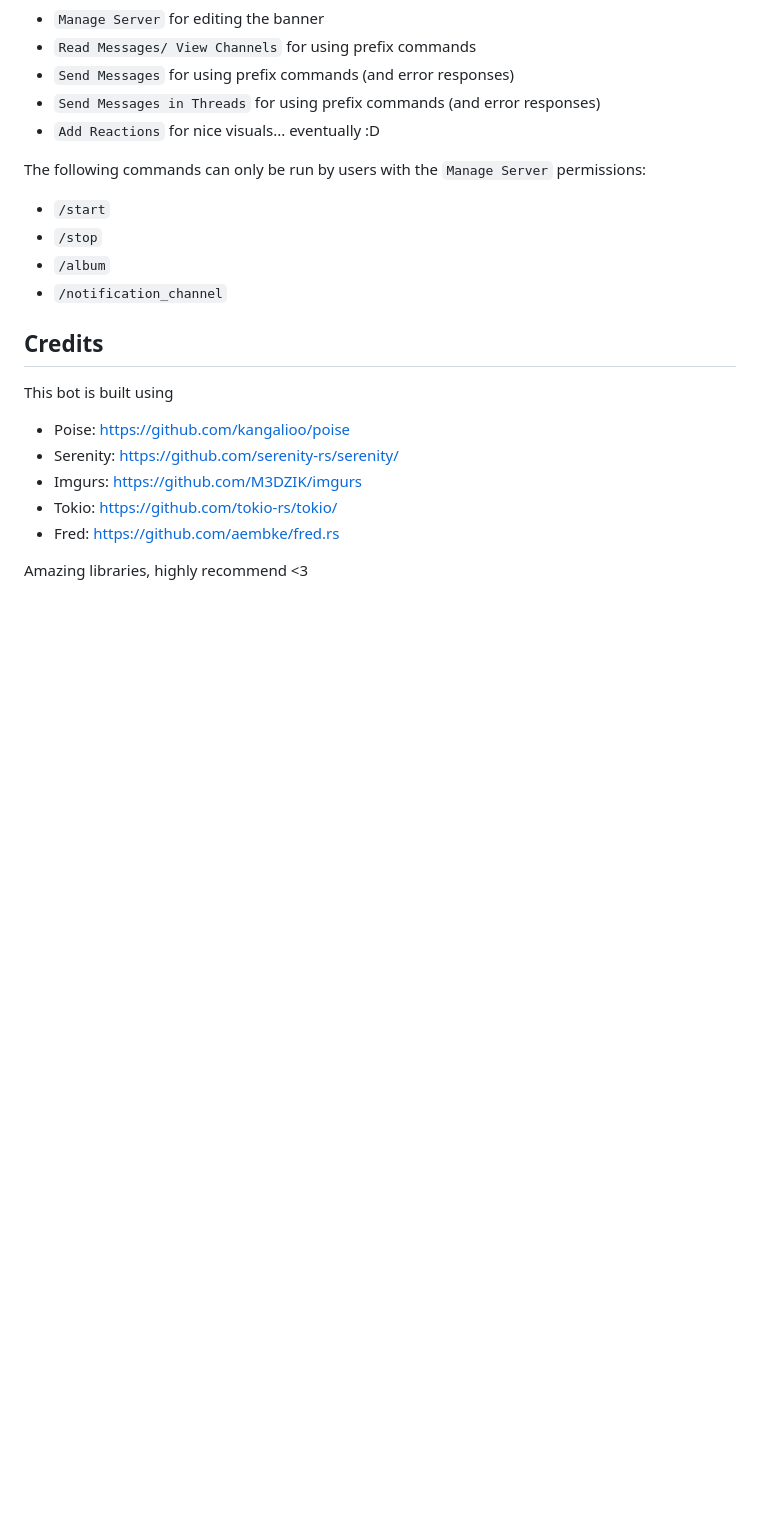
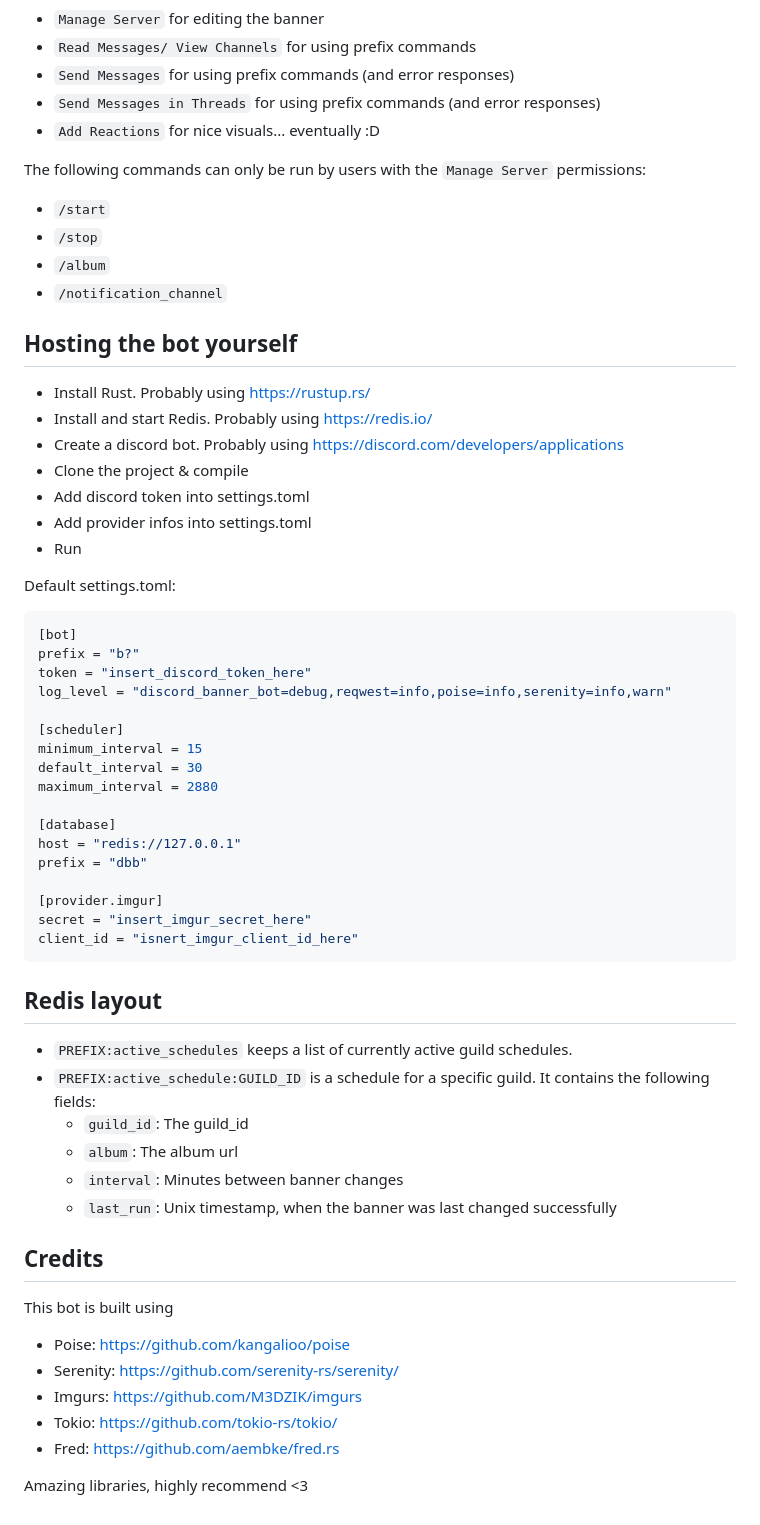
Before and after one commit to NotNorom/discord-banner-bot, a Markdown page: README.md, the part around the change. GitHub-like rendering; blank space fills up the shorter version.

Commit message:
Add basic instructions for hosting the bot yourself.
Note: They might be Incomplete.
Relates to #4

````diff
--- a/README.md
+++ b/README.md
@@ -110,6 +110,47 @@ The following commands can only be run by users with the `Manage Server` permiss
 - `/notification_channel`
 
 
+## Hosting the bot yourself
+
+- Install Rust. Probably using https://rustup.rs/
+- Install and start Redis. Probably using https://redis.io/
+- Create a discord bot. Probably using https://discord.com/developers/applications
+- Clone the project & compile
+- Add discord token into settings.toml
+- Add provider infos into settings.toml
+- Run
+
+Default settings.toml:
+```toml
+[bot]
+prefix = "b?"
+token = "insert_discord_token_here"
+log_level = "discord_banner_bot=debug,reqwest=info,poise=info,serenity=info,warn"
+
+[scheduler]
+minimum_interval = 15
+default_interval = 30
+maximum_interval = 2880
+
+[database]
+host = "redis://127.0.0.1"
+prefix = "dbb"
+
+[provider.imgur]
+secret = "insert_imgur_secret_here"
+client_id = "isnert_imgur_client_id_here"
+```
+
+
+## Redis layout
+
+- `PREFIX:active_schedules` keeps a list of currently active guild schedules.
+- `PREFIX:active_schedule:GUILD_ID` is a schedule for a specific guild. It contains the following fields:
+  - `guild_id`: The guild_id
+  - `album`: The album url
+  - `interval`: Minutes between banner changes
+  - `last_run`: Unix timestamp, when the banner was last changed successfully
+
 
 ## Credits
 
````
